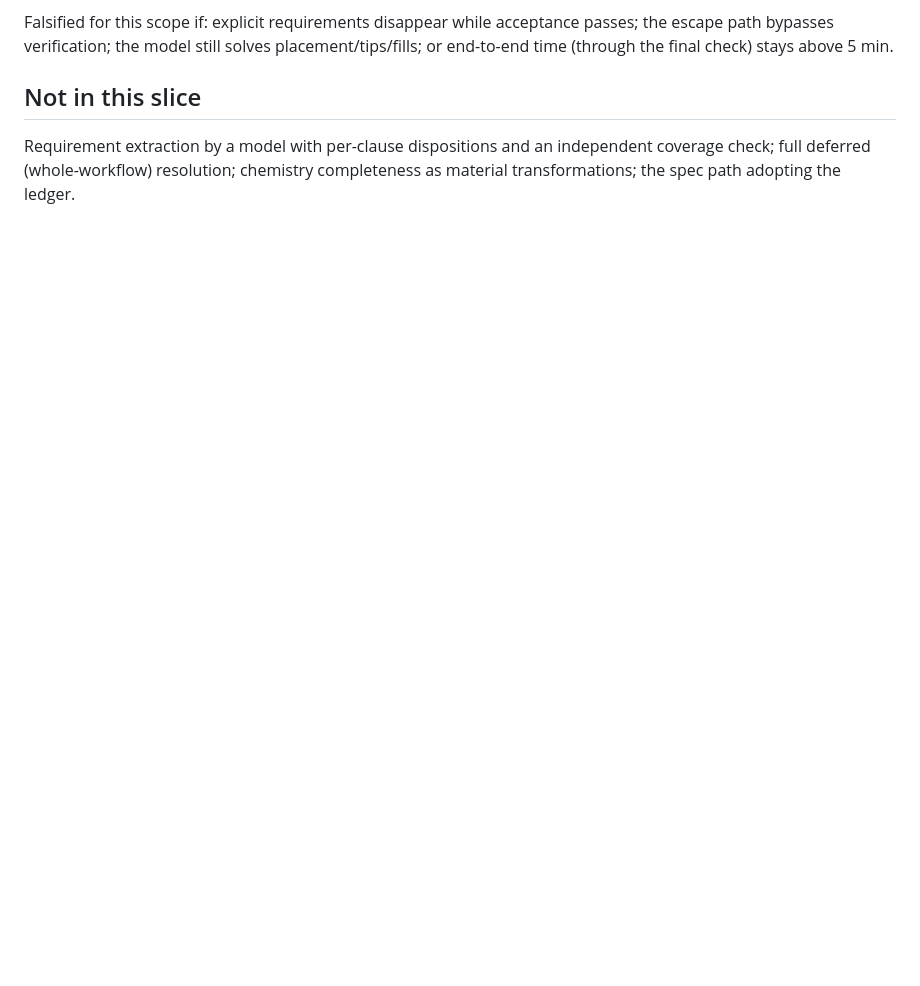
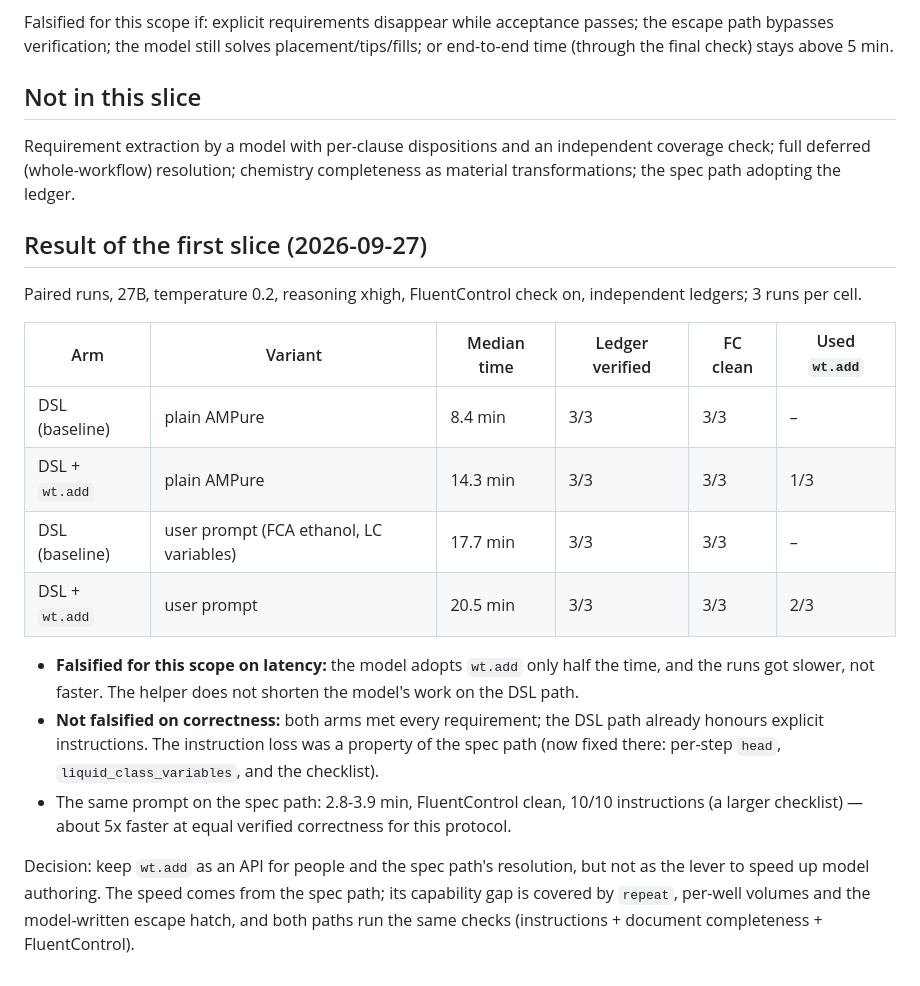
Before and after one commit to Porkchop911/fluentvibe, a Markdown page: docs/adr-authoring-resolver.md, the part around the change. Drawn GitHub-style; blank space fills up the shorter version.

Commit message:
ADR: result of the resolver slice (wt.add does not speed up DSL authoring; spec path 5x faster at equal verified correctness)
Co-Authored-By: Claude Opus 5.5 <noreply@anthropic.com>
Claude-Session: https://claude.ai/code/session_019naqprSG65tSyE5Joi9tkV

```diff
--- a/docs/adr-authoring-resolver.md
+++ b/docs/adr-authoring-resolver.md
@@ -70,3 +70,32 @@ Requirement extraction by a model with per-clause dispositions and an
 independent coverage check; full deferred (whole-workflow) resolution;
 chemistry completeness as material transformations; the spec path adopting
 the ledger.
+
+## Result of the first slice (2026-09-27)
+
+Paired runs, 27B, temperature 0.2, reasoning xhigh, FluentControl check on,
+independent ledgers; 3 runs per cell.
+
+| Arm | Variant | Median time | Ledger verified | FC clean | Used `wt.add` |
+|---|---|---|---|---|---|
+| DSL (baseline) | plain AMPure | 8.4 min | 3/3 | 3/3 | – |
+| DSL + `wt.add` | plain AMPure | 14.3 min | 3/3 | 3/3 | 1/3 |
+| DSL (baseline) | user prompt (FCA ethanol, LC variables) | 17.7 min | 3/3 | 3/3 | – |
+| DSL + `wt.add` | user prompt | 20.5 min | 3/3 | 3/3 | 2/3 |
+
+- **Falsified for this scope on latency:** the model adopts `wt.add` only
+  half the time, and the runs got slower, not faster. The helper does not
+  shorten the model's work on the DSL path.
+- **Not falsified on correctness:** both arms met every requirement; the DSL
+  path already honours explicit instructions. The instruction loss was a
+  property of the spec path (now fixed there: per-step `head`,
+  `liquid_class_variables`, and the checklist).
+- The same prompt on the spec path: 2.8-3.9 min, FluentControl clean, 10/10
+  instructions (a larger checklist) — about 5x faster at equal verified
+  correctness for this protocol.
+
+Decision: keep `wt.add` as an API for people and the spec path's resolution,
+but not as the lever to speed up model authoring. The speed comes from the
+spec path; its capability gap is covered by `repeat`, per-well volumes and
+the model-written escape hatch, and both paths run the same checks
+(instructions + document completeness + FluentControl).
```
